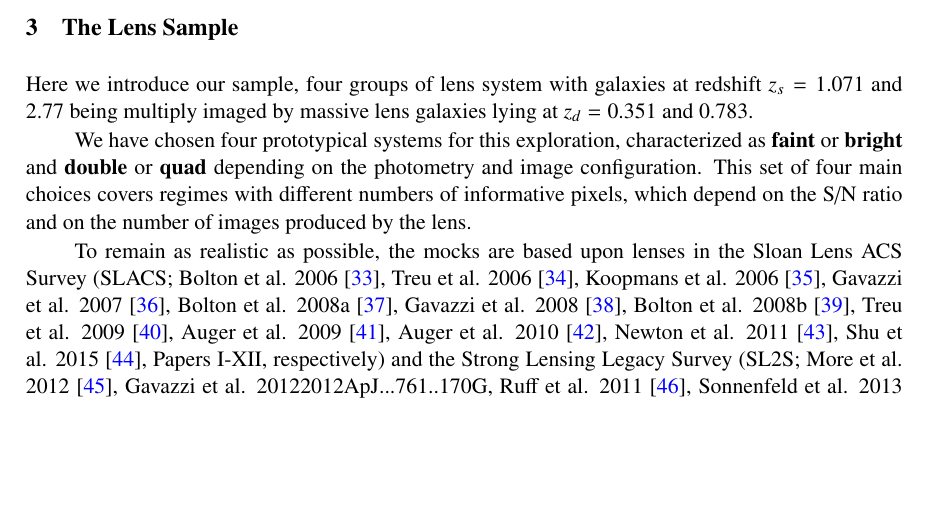
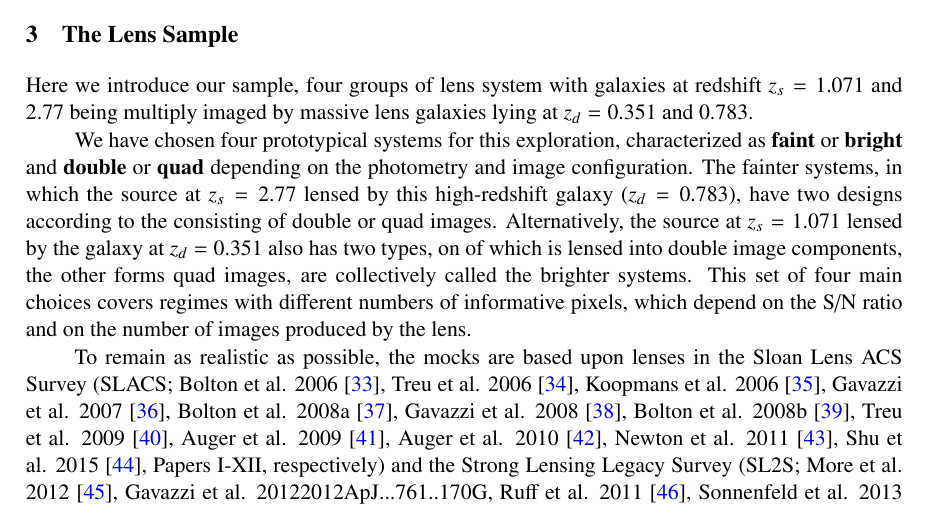
Before and after one commit to tommasotreu/HIGHRESOLUTIONIMAGING, a LaTeX document (docs/paper/High_resolution_imaging_requirements.tex): part of page 5 of 23, cut so that both start at the same text, the shorter picture padded with empty space. Compiled offline with pdfLaTeX.

Commit message:
add words on the highlighted place

```diff
--- a/docs/paper/High_resolution_imaging_requirements.tex
+++ b/docs/paper/High_resolution_imaging_requirements.tex
@@ -294,7 +294,7 @@ Here we introduce our sample, four groups of lens system with galaxies at redshi
 
 %\subsection{}
 
-We have chosen four prototypical systems for this exploration, characterized as \textbf{faint} or \textbf{bright} and \textbf{double} or \textbf{quad} depending on the photometry and image configuration. This set of four main choices covers regimes with different numbers of informative pixels, which depend on the S/N ratio and on the number of images produced by the lens.
+We have chosen four prototypical systems for this exploration, characterized as \textbf{faint} or \textbf{bright} and \textbf{double} or \textbf{quad} depending on the photometry and image configuration. The fainter systems, in which the source at $z_s=2.77$ lensed by this high-redshift galaxy ($z_d=0.783$), have two designs according to the consisting of double or quad images. Alternatively, the source at $z_s=1.071$ lensed by the galaxy at $z_d=0.351$ also has two types, on of which is lensed into double image components, the other forms quad images, are collectively called the brighter systems. This set of four main choices covers regimes with different numbers of informative pixels, which depend on the S/N ratio and on the number of images produced by the lens.
 
 To remain as realistic as possible, the mocks are based upon lenses in the Sloan Lens ACS Survey (SLACS; Bolton et al. 2006 \cite{2006ApJ...638..703B}, Treu et al. 2006 \cite{2006ApJ...640..662T}, Koopmans et al. 2006 \cite{2006ApJ...649..599K}, Gavazzi et al. 2007 \cite{2007ApJ...667..176G}, Bolton et al. 2008a \cite{2008ApJ...682..964B}, Gavazzi et al. 2008 \cite{2008ApJ...677.1046G}, Bolton et al. 2008b \cite{2008ApJ...684..248B}, Treu et al. 2009 \cite{2009ApJ...690..670T}, Auger et al. 2009 \cite{2009ApJ...705.1099A}, Auger et al. 2010 \cite{2010ApJ...724..511A}, Newton et al. 2011 \cite{2011ApJ...734..104N}, Shu et al. 2015 \cite{2014arXiv1407.2240S}, Papers I-XII, respectively) and the Strong Lensing Legacy Survey (SL2S; More et al. 2012 \cite{2012ApJ...749...38M}, Gavazzi et al. 2012{2012ApJ...761..170G}, Ruff et al. 2011 \cite{2011ApJ...727...96R}, Sonnenfeld et al. 2013 \cite{2013ApJ...777...97S}, Sonnenfeld et al. 2013 \cite{2013ApJ...777...98S}, Sonnenfeld et al. 2015 \cite{2015ApJ...800...94S}, Papers I-V, respectively, except for the first citation) samples.
 
```
